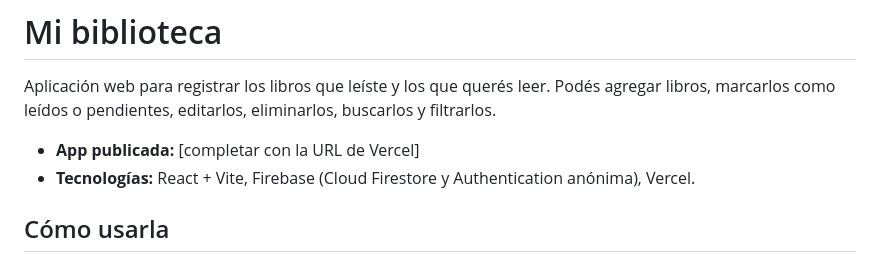
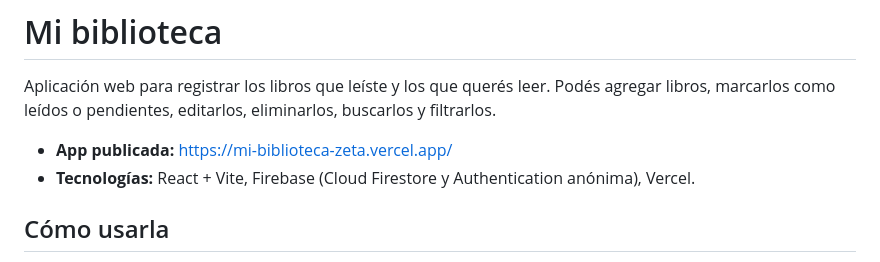
Before and after one commit to caritomolina028-code/mi-biblioteca, a Markdown page: README.md, the part around the change. Drawn GitHub-style.

```diff
--- a/README.md
+++ b/README.md
@@ -2,7 +2,7 @@
 
 Aplicación web para registrar los libros que leíste y los que querés leer. Podés agregar libros, marcarlos como leídos o pendientes, editarlos, eliminarlos, buscarlos y filtrarlos.
 
-- **App publicada:** [completar con la URL de Vercel]
+- **App publicada:** https://mi-biblioteca-zeta.vercel.app/
 - **Tecnologías:** React + Vite, Firebase (Cloud Firestore y Authentication anónima), Vercel.
 
 ## Cómo usarla
```
Also changed, not shown: BITACORA.md (+33 -14 lines), INFORME.md (+13 -7 lines), docs/capturas/v2-app-libro.png (added), docs/capturas/v2-celular-coleccion.jpg (added), docs/capturas/v2-celular-inicio.jpg (added), docs/capturas/v2-incognito-vacia.png (added), docs/capturas/v2-vercel-deploy.png (added).
